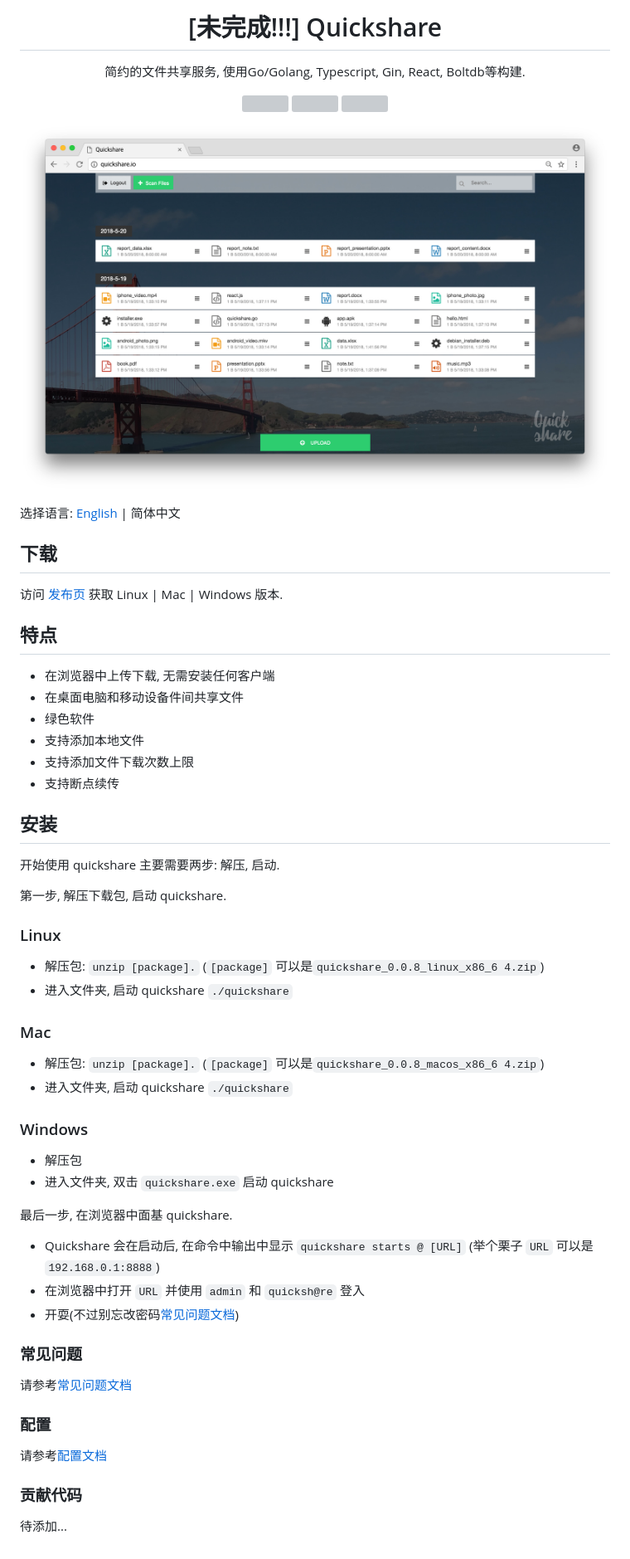
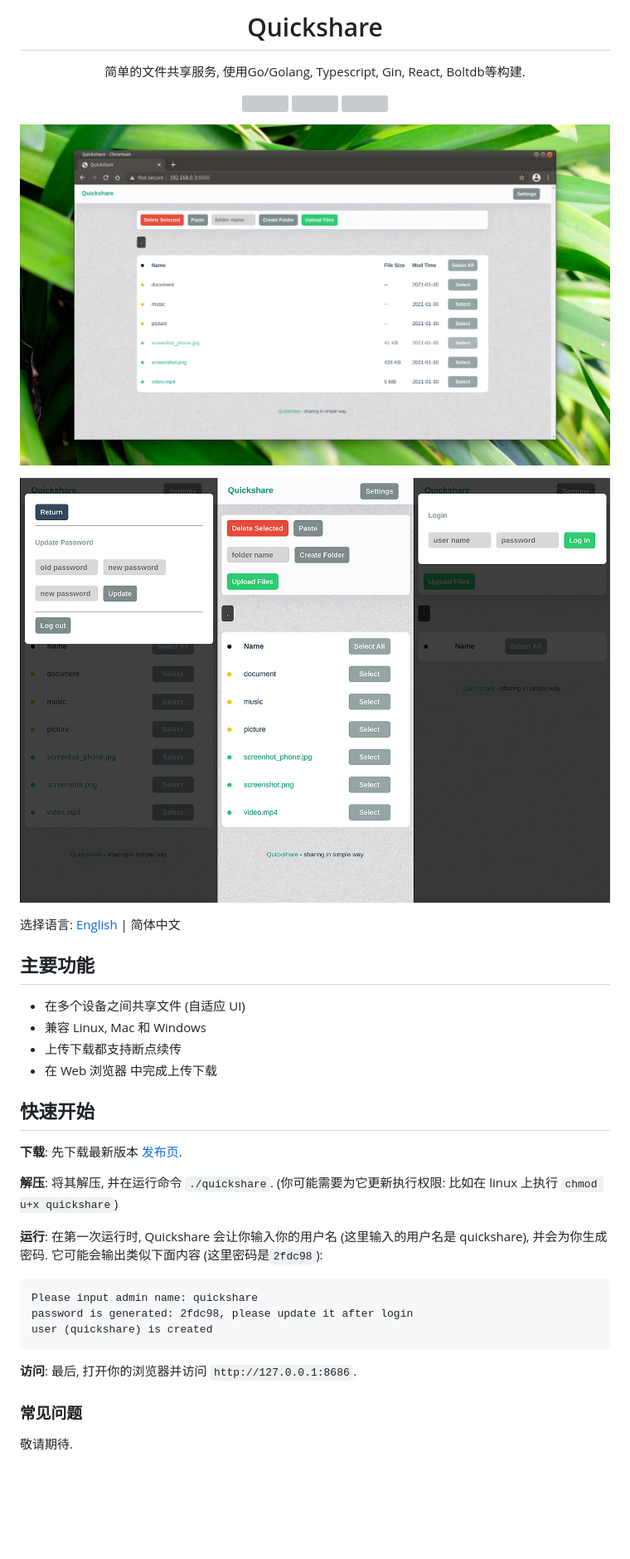
Before and after one commit to ihexxa/quickshare, a Markdown page: docs/README_zh-cn.md, the part around the change printed below. Shown: that part at 83% size. GitHub-like rendering; pictures changed too: demo.jpg (deleted), docs/imgs/desktop.jpeg (added), docs/imgs/mobile.jpeg (added); blank space fills up the shorter version; grey boxes are pictures that could not be loaded.

````diff
--- a/docs/README_zh-cn.md
+++ b/docs/README_zh-cn.md
@@ -1,7 +1,7 @@
 <h1 align="center">
-  [未完成!!!] Quickshare
+  Quickshare
 </h1>
 <p align="center">
-  简约的文件共享服务, 使用Go/Golang, Typescript, Gin, React, Boltdb等构建.
+  简单的文件共享服务, 使用Go/Golang, Typescript, Gin, React, Boltdb等构建.
 </p>
 <p align="center">
@@ -16,58 +16,35 @@
   </a>
 <p>
 
-![Quickshare 演示](../demo.jpg)
+![Quickshare on desktop](./imgs/desktop.jpeg)
+
+![Quickshare on mobile](./imgs/mobile.jpeg)
 
 选择语言: [English](../README.md) | 简体中文
 
-## 下载
+## 主要功能
 
-访问 [发布页](https://github.com/ihexxa/quickshare/releases) 获取 Linux | Mac | Windows 版本.
+- 在多个设备之间共享文件 (自适应 UI)
+- 兼容 Linux, Mac 和 Windows
+- 上传下载都支持断点续传
+- 在 Web 浏览器 中完成上传下载
 
-## 特点
+## 快速开始
 
-- 在浏览器中上传下载, 无需安装任何客户端
-- 在桌面电脑和移动设备件间共享文件
-- 绿色软件
-- 支持添加本地文件
-- 支持添加文件下载次数上限
-- 支持断点续传
+**下载**: 先下载最新版本 [发布页](https://github.com/ihexxa/quickshare/releases).
 
-## 安装
+**解压**: 将其解压, 并在运行命令 `./quickshare`. (你可能需要为它更新执行权限: 比如在 linux 上执行 `chmod u+x quickshare`)
 
-开始使用 quickshare 主要需要两步: 解压, 启动.
+**运行**: 在第一次运行时, Quickshare 会让你输入你的用户名 (这里输入的用户名是 quickshare), 并会为你生成密码. 它可能会输出类似下面内容 (这里密码是`2fdc98`):
 
-第一步, 解压下载包, 启动 quickshare.
+```
+Please input admin name: quickshare
+password is generated: 2fdc98, please update it after login
+user (quickshare) is created
+```
 
-### Linux
-
-- 解压包: `unzip [package].` (`[package]` 可以是`quickshare_0.0.8_linux_x86_6 4.zip`)
-- 进入文件夹, 启动 quickshare `./quickshare`
-
-### Mac
-
-- 解压包: `unzip [package].` (`[package]` 可以是`quickshare_0.0.8_macos_x86_6 4.zip`)
-- 进入文件夹, 启动 quickshare `./quickshare`
-
-### Windows
-
-- 解压包
-- 进入文件夹, 双击 `quickshare.exe` 启动 quickshare
-
-最后一步, 在浏览器中面基 quickshare.
-
-- Quickshare 会在启动后, 在命令中输出中显示 `quickshare starts @ [URL]` (举个栗子 `URL` 可以是 `192.168.0.1:8888`)
-- 在浏览器中打开 `URL` 并使用 `admin` 和 `quicksh@re` 登入
-- 开耍(不过别忘改密码[常见问题文档](./FAQ_zh-cn.md))
+**访问**: 最后, 打开你的浏览器并访问 `http://127.0.0.1:8686`.
 
 ### 常见问题
 
-请参考[常见问题文档](./FAQ_zh-cn.md)
-
-### 配置
-
-请参考[配置文档](./CONFIG_en-us.md)
-
-### 贡献代码
-
-待添加...
+敬请期待.
````
Also changed, not shown: other parts of docs/README_zh-cn.md (+2 -2 lines), docs/CONFIG_en-us.md (deleted, +0 -82 lines), docs/FAQ_en-us.md (deleted, +0 -18 lines), docs/FAQ_zh-cn.md (deleted, +0 -17 lines), 13 other files.
